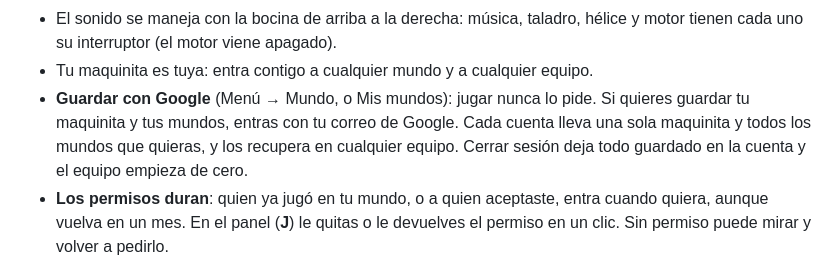
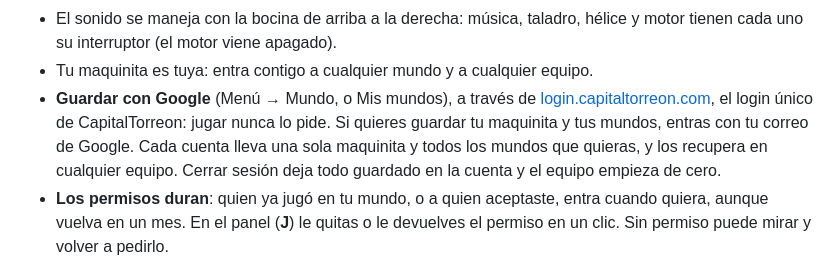
Before and after one commit to ricardolopezreyero/Mina, a Markdown page: README.md, the part around the change. Drawn GitHub-style.

Commit message:
README y documento maestro: el login único de CapitalTorreon
Co-Authored-By: Claude Fable 5.1 <noreply@anthropic.com>

```diff
--- a/README.md
+++ b/README.md
@@ -41,7 +41,7 @@ Este juego está hecho con todo el cariño con el que se puede hacer un juego. N
 - **Sin internet** se sigue jugando; al volver la señal, todo se manda al mundo.
 - El sonido se maneja con la bocina de arriba a la derecha: música, taladro, hélice y motor tienen cada uno su interruptor (el motor viene apagado).
 - Tu maquinita es tuya: entra contigo a cualquier mundo y a cualquier equipo.
-- **Guardar con Google** (Menú → Mundo, o Mis mundos): jugar nunca lo pide. Si quieres guardar tu maquinita y tus mundos, entras con tu correo de Google. Cada cuenta lleva una sola maquinita y todos los mundos que quieras, y los recupera en cualquier equipo. Cerrar sesión deja todo guardado en la cuenta y el equipo empieza de cero.
+- **Guardar con Google** (Menú → Mundo, o Mis mundos), a través de [login.capitaltorreon.com](https://login.capitaltorreon.com), el login único de CapitalTorreon: jugar nunca lo pide. Si quieres guardar tu maquinita y tus mundos, entras con tu correo de Google. Cada cuenta lleva una sola maquinita y todos los mundos que quieras, y los recupera en cualquier equipo. Cerrar sesión deja todo guardado en la cuenta y el equipo empieza de cero.
 - **Los permisos duran**: quien ya jugó en tu mundo, o a quien aceptaste, entra cuando quiera, aunque vuelva en un mes. En el panel (**J**) le quitas o le devuelves el permiso en un clic. Sin permiso puede mirar y volver a pedirlo.
 
 ## Qué hay en el repositorio
```
Also changed, not shown: docs/Documento_Maestro_Mina_v47_2026-10-03_1030.md (+6 -0 lines).
